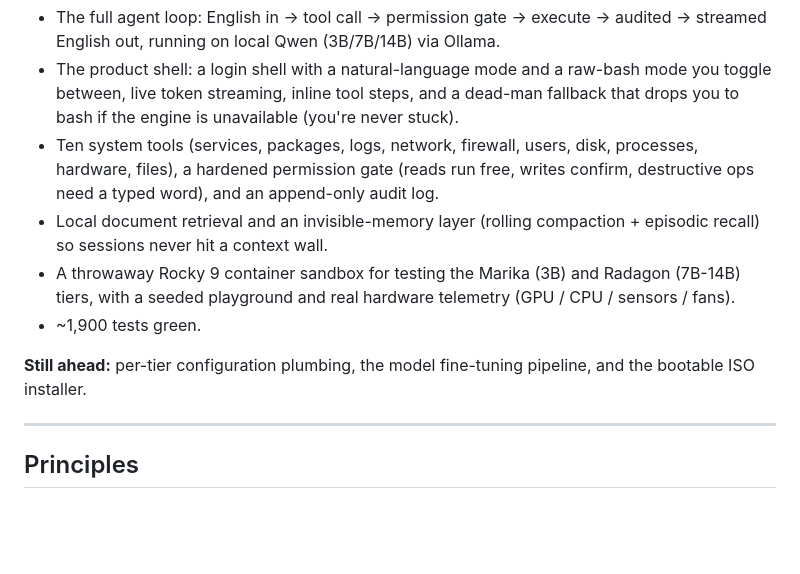
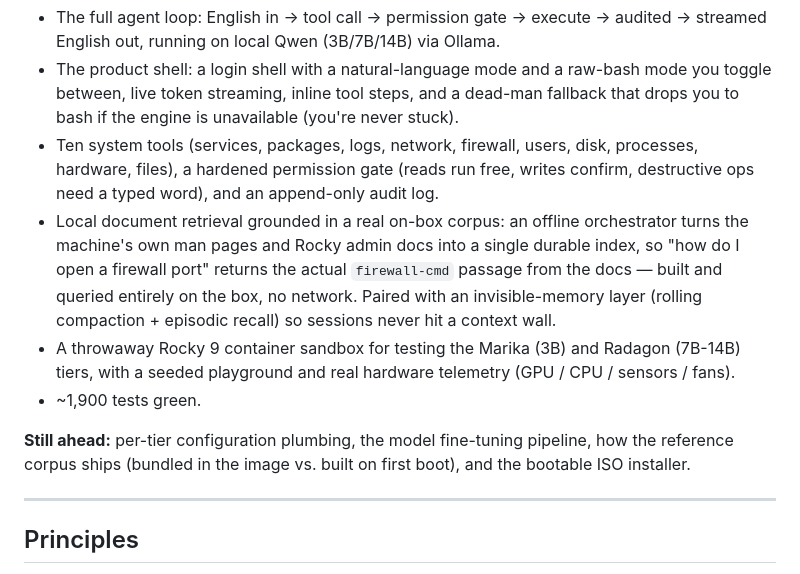
Before and after one commit to aaronblatnoy/erdtree, a Markdown page: README.md, the part around the change. GitHub-like rendering; blank space fills up the shorter version.

```diff
--- a/README.md
+++ b/README.md
@@ -93,11 +93,11 @@ Active buildout — the agent loop runs end to end on local models today. Not pr
 - The full agent loop: English in -> tool call -> permission gate -> execute -> audited -> streamed English out, running on local Qwen (3B/7B/14B) via Ollama.
 - The product shell: a login shell with a natural-language mode and a raw-bash mode you toggle between, live token streaming, inline tool steps, and a dead-man fallback that drops you to bash if the engine is unavailable (you're never stuck).
 - Ten system tools (services, packages, logs, network, firewall, users, disk, processes, hardware, files), a hardened permission gate (reads run free, writes confirm, destructive ops need a typed word), and an append-only audit log.
-- Local document retrieval and an invisible-memory layer (rolling compaction + episodic recall) so sessions never hit a context wall.
+- Local document retrieval grounded in a real on-box corpus: an offline orchestrator turns the machine's own man pages and Rocky admin docs into a single durable index, so "how do I open a firewall port" returns the actual `firewall-cmd` passage from the docs — built and queried entirely on the box, no network. Paired with an invisible-memory layer (rolling compaction + episodic recall) so sessions never hit a context wall.
 - A throwaway Rocky 9 container sandbox for testing the Marika (3B) and Radagon (7B-14B) tiers, with a seeded playground and real hardware telemetry (GPU / CPU / sensors / fans).
 - ~1,900 tests green.
 
-**Still ahead:** per-tier configuration plumbing, the model fine-tuning pipeline, and the bootable ISO installer.
+**Still ahead:** per-tier configuration plumbing, the model fine-tuning pipeline, how the reference corpus ships (bundled in the image vs. built on first boot), and the bootable ISO installer.
 
 ---
 
```
Also changed, not shown: lifecycle/brainstorms/generic-command-tool.md (added, +208 -0 lines).
